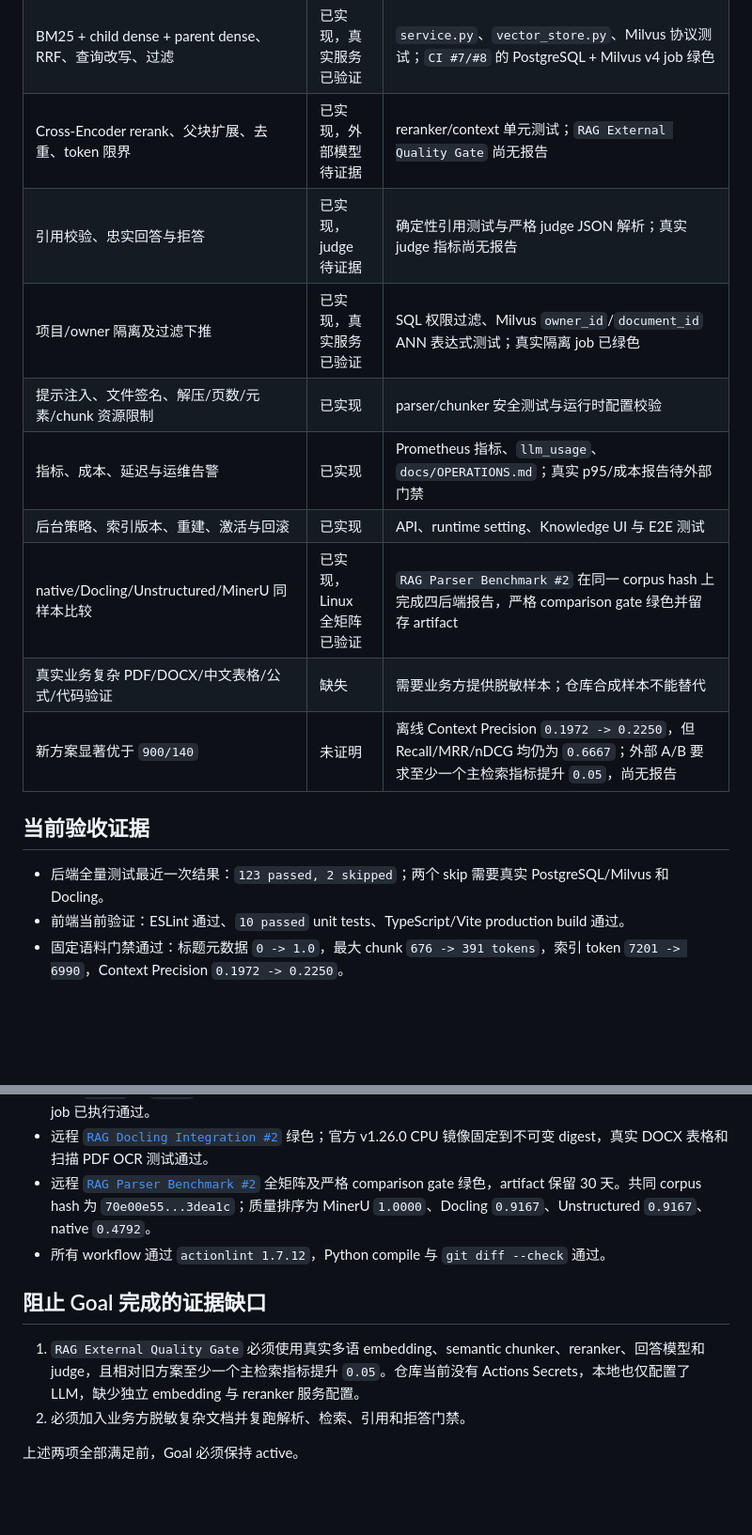
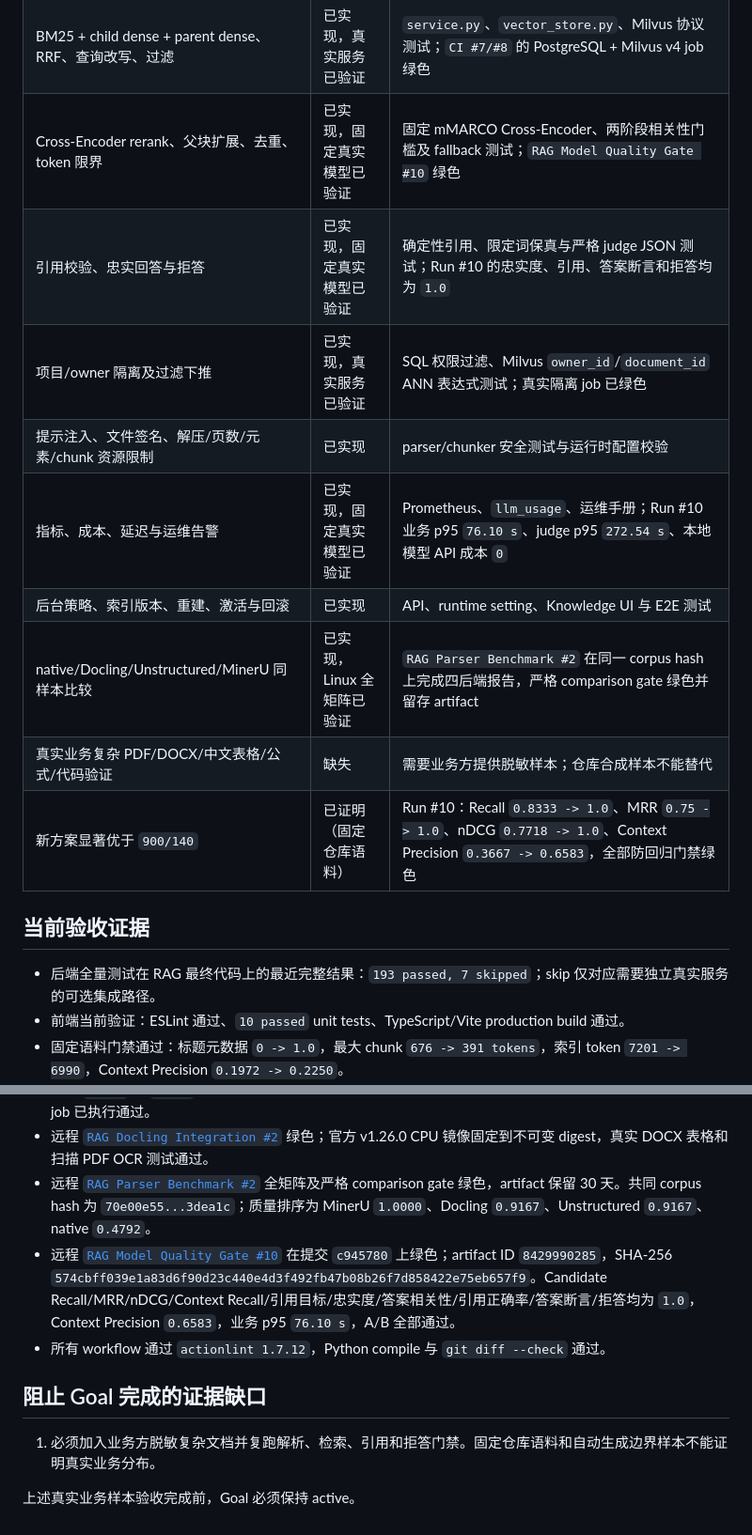
Before and after one commit to CodeWithLi/agent-workspace-ai, a Markdown page: docs/RAG_COMPLETION_AUDIT.md, 2 parts joined by grey strips. Shown at 94% size. GitHub-like rendering; blank space fills up the shorter version.

```diff
--- a/docs/RAG_COMPLETION_AUDIT.md
+++ b/docs/RAG_COMPLETION_AUDIT.md
@@ -16,19 +16,19 @@
 | 批量 embedding、父向量、增量复用与模型变更重算 | 已实现 | `backend/app/rag/service.py`、`tests/test_knowledge_jobs.py` |
 | 幂等任务、重试、失败清理、原子激活、版本回滚 | 已实现 | 版本化索引测试、Milvus 故障注入测试、Alembic `0016 -> 0015 -> 0016` 本地往返 |
 | BM25 + child dense + parent dense、RRF、查询改写、过滤 | 已实现，真实服务已验证 | `service.py`、`vector_store.py`、Milvus 协议测试；`CI #7/#8` 的 PostgreSQL + Milvus v4 job 绿色 |
-| Cross-Encoder rerank、父块扩展、去重、token 限界 | 已实现，外部模型待证据 | reranker/context 单元测试；`RAG External Quality Gate` 尚无报告 |
-| 引用校验、忠实回答与拒答 | 已实现，judge 待证据 | 确定性引用测试与严格 judge JSON 解析；真实 judge 指标尚无报告 |
+| Cross-Encoder rerank、父块扩展、去重、token 限界 | 已实现，固定真实模型已验证 | 固定 mMARCO Cross-Encoder、两阶段相关性门槛及 fallback 测试；`RAG Model Quality Gate #10` 绿色 |
+| 引用校验、忠实回答与拒答 | 已实现，固定真实模型已验证 | 确定性引用、限定词保真与严格 judge JSON 测试；Run #10 的忠实度、引用、答案断言和拒答均为 `1.0` |
 | 项目/owner 隔离及过滤下推 | 已实现，真实服务已验证 | SQL 权限过滤、Milvus `owner_id`/`document_id` ANN 表达式测试；真实隔离 job 已绿色 |
 | 提示注入、文件签名、解压/页数/元素/chunk 资源限制 | 已实现 | parser/chunker 安全测试与运行时配置校验 |
-| 指标、成本、延迟与运维告警 | 已实现 | Prometheus 指标、`llm_usage`、`docs/OPERATIONS.md`；真实 p95/成本报告待外部门禁 |
+| 指标、成本、延迟与运维告警 | 已实现，固定真实模型已验证 | Prometheus、`llm_usage`、运维手册；Run #10 业务 p95 `76.10 s`、judge p95 `272.54 s`、本地模型 API 成本 `0` |
 | 后台策略、索引版本、重建、激活与回滚 | 已实现 | API、runtime setting、Knowledge UI 与 E2E 测试 |
 | native/Docling/Unstructured/MinerU 同样本比较 | 已实现，Linux 全矩阵已验证 | `RAG Parser Benchmark #2` 在同一 corpus hash 上完成四后端报告，严格 comparison gate 绿色并留存 artifact |
 | 真实业务复杂 PDF/DOCX/中文表格/公式/代码验证 | 缺失 | 需要业务方提供脱敏样本；仓库合成样本不能替代 |
-| 新方案显著优于 `900/140` | 未证明 | 离线 Context Precision `0.1972 -> 0.2250`，但 Recall/MRR/nDCG 均仍为 `0.6667`；外部 A/B 要求至少一个主检索指标提升 `0.05`，尚无报告 |
+| 新方案显著优于 `900/140` | 已证明（固定仓库语料） | Run #10：Recall `0.8333 -> 1.0`、MRR `0.75 -> 1.0`、nDCG `0.7718 -> 1.0`、Context Precision `0.3667 -> 0.6583`，全部防回归门禁绿色 |
 
 ## 当前验收证据
 
-- 后端全量测试最近一次结果：`123 passed, 2 skipped`；两个 skip 需要真实 PostgreSQL/Milvus 和 Docling。
+- 后端全量测试在 RAG 最终代码上的最近完整结果：`193 passed, 7 skipped`；skip 仅对应需要独立真实服务的可选集成路径。
 - 前端当前验证：ESLint 通过、`10 passed` unit tests、TypeScript/Vite production build 通过。
 - 固定语料门禁通过：标题元数据 `0 -> 1.0`，最大 chunk `676 -> 391 tokens`，索引 token `7201 -> 6990`，Context Precision `0.1972 -> 0.2250`。
 - native parser 基准：成功率 `0.6667`、marker recall `0.6667`、结构 recall `0.3333`、阅读顺序 `0.6667`、PDF 页码覆盖 `0.5`、bbox 覆盖 `0`。
@@ -39,11 +39,11 @@
 - 远程 [`CI #7`](https://github.com/CodeWithLi/agent-workspace-ai/actions/runs/29629583160) 与 [`CI #8`](https://github.com/CodeWithLi/agent-workspace-ai/actions/runs/29629841019) 整套绿色；真实 PostgreSQL + Milvus v4 的多向量、owner 隔离、并发和 p95 集成 job 已执行通过。
 - 远程 [`RAG Docling Integration #2`](https://github.com/CodeWithLi/agent-workspace-ai/actions/runs/29629854246) 绿色；官方 v1.26.0 CPU 镜像固定到不可变 digest，真实 DOCX 表格和扫描 PDF OCR 测试通过。
 - 远程 [`RAG Parser Benchmark #2`](https://github.com/CodeWithLi/agent-workspace-ai/actions/runs/29629969071) 全矩阵及严格 comparison gate 绿色，artifact 保留 30 天。共同 corpus hash 为 `70e00e55...3dea1c`；质量排序为 MinerU `1.0000`、Docling `0.9167`、Unstructured `0.9167`、native `0.4792`。
+- 远程 [`RAG Model Quality Gate #10`](https://github.com/CodeWithLi/agent-workspace-ai/actions/runs/29644078245) 在提交 `c945780` 上绿色；artifact ID `8429990285`，SHA-256 `574cbff039e1a83d6f90d23c440e4d3f492fb47b08b26f7d858422e75eb657f9`。Candidate Recall/MRR/nDCG/Context Recall/引用目标/忠实度/答案相关性/引用正确率/答案断言/拒答均为 `1.0`，Context Precision `0.6583`，业务 p95 `76.10 s`，A/B 全部通过。
 - 所有 workflow 通过 `actionlint 1.7.12`，Python compile 与 `git diff --check` 通过。
 
 ## 阻止 Goal 完成的证据缺口
 
-1. `RAG External Quality Gate` 必须使用真实多语 embedding、semantic chunker、reranker、回答模型和 judge，且相对旧方案至少一个主检索指标提升 `0.05`。仓库当前没有 Actions Secrets，本地也仅配置了 LLM，缺少独立 embedding 与 reranker 服务配置。
-2. 必须加入业务方脱敏复杂文档并复跑解析、检索、引用和拒答门禁。
+1. 必须加入业务方脱敏复杂文档并复跑解析、检索、引用和拒答门禁。固定仓库语料和自动生成边界样本不能证明真实业务分布。
 
-上述两项全部满足前，Goal 必须保持 active。
+上述真实业务样本验收完成前，Goal 必须保持 active。
```
Also changed, not shown: other parts of docs/RAG_COMPLETION_AUDIT.md (+1 -1 lines), docs/RAG_PIPELINE_ADR.md (+23 -1 lines).
